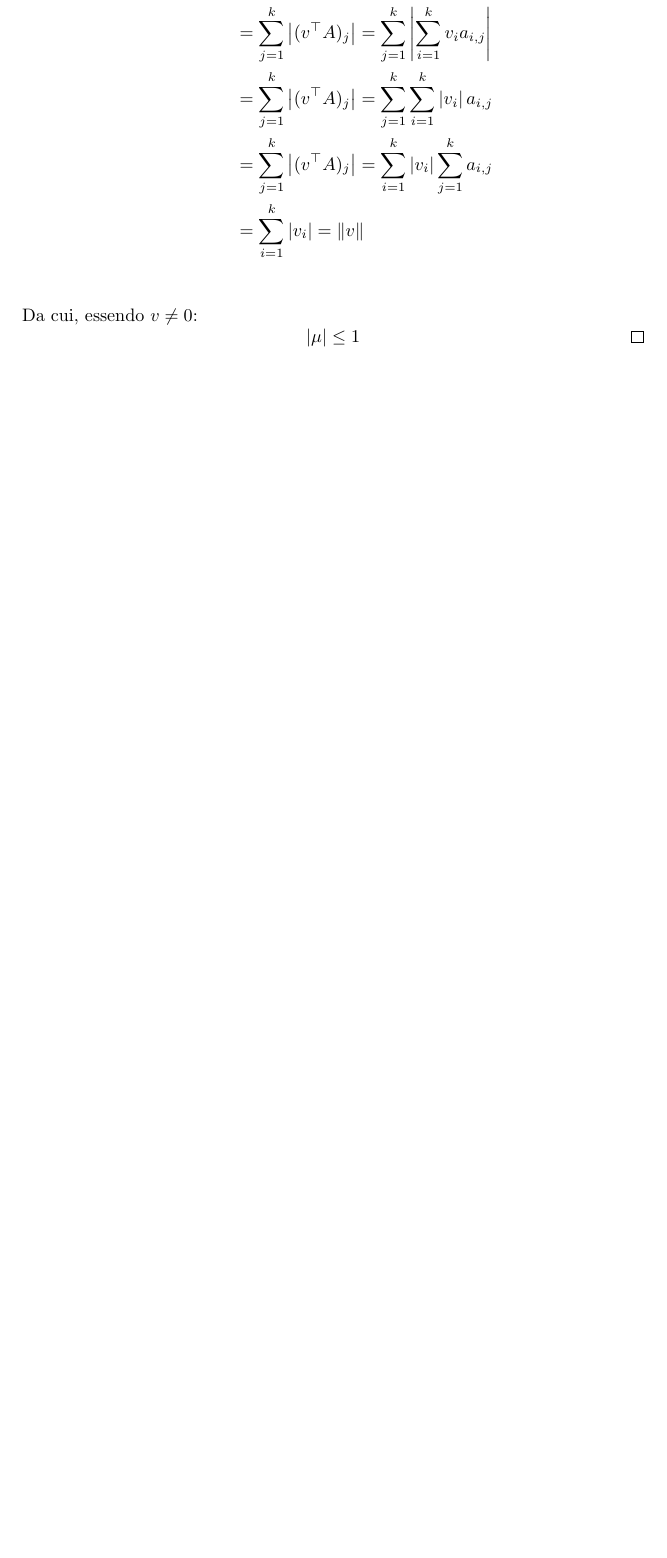
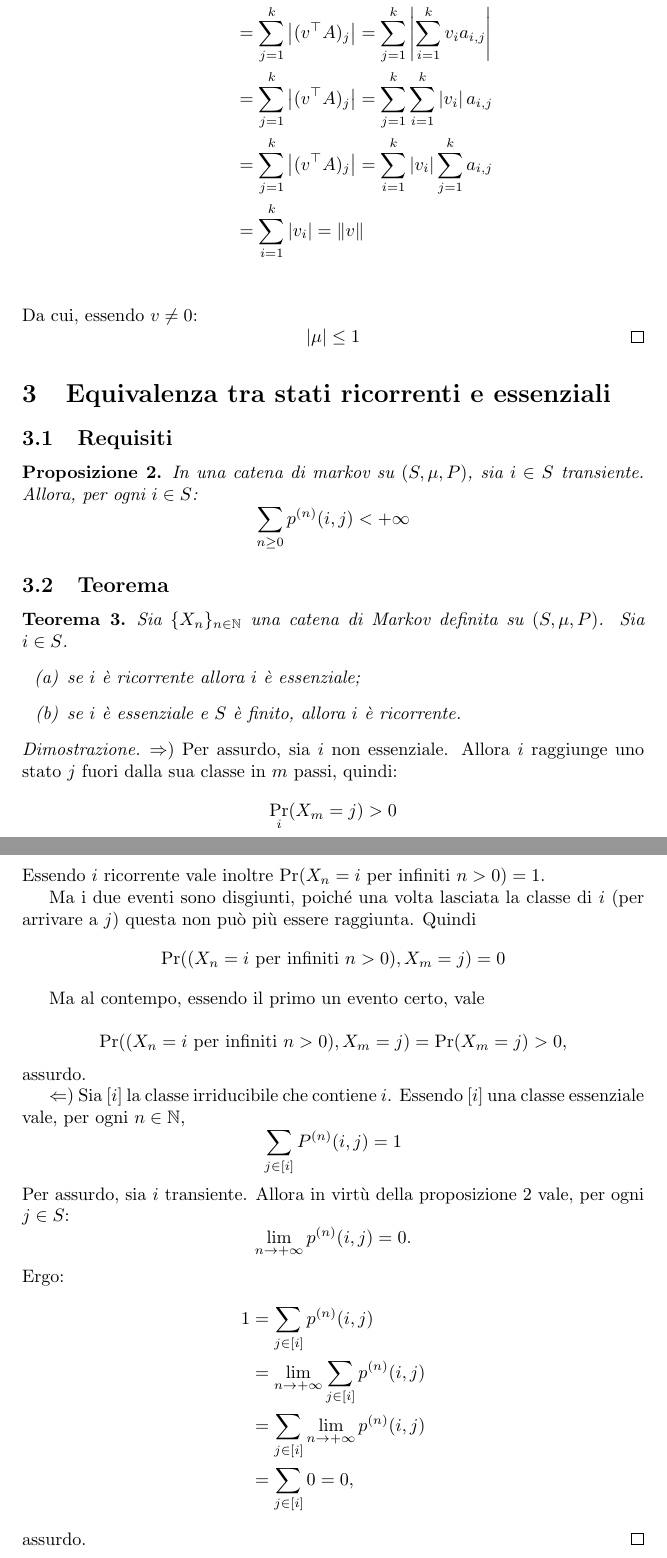
Before and after one commit to sgorblex-unimi/probametodi-dim, a LaTeX document (probametodi-dim.tex): part of page 2 of 2 before the commit and two parts of pages 2 and 3 of 3 after it, the two joined at a grey line, cut so that both start at the same text, the shorter picture padded with empty space. Compiled offline with pdfLaTeX.

Commit message:
aggiunto: equivalenza di essenziale e ricorrente

```diff
--- a/probametodi-dim.tex
+++ b/probametodi-dim.tex
@@ -19,6 +19,7 @@
 \newcommand{\abs}[1]{\left|#1\right|}
 \newcommand{\norm}[1]{\|#1\|}
 \newcommand{\tra}{^\top}
+\newcommand{\chain}[1]{\{#1_n\}_{n\in\N}}
 
 \usepackage[shortlabels]{enumitem}
 
@@ -84,6 +85,63 @@
 
 
 
+\section{Equivalenza tra stati ricorrenti e essenziali}
+
+
+\subsection{Requisiti}
+\begin{prop}\label{prop:sumtrans}
+	In una catena di markov su $(S,\mu,P)$, sia $i\in S$ transiente. Allora, per ogni $i\in S$:
+	\begin{equation*}
+		\sum_{n\ge0}p^{(n)}(i,j)<+\infty
+	\end{equation*}
+\end{prop}
+
+
+\subsection{Teorema}
+\begin{thm}
+	Sia $\chain X$ una catena di Markov definita su $(S,\mu,P)$. Sia $i\in S$.
+	\begin{enumerate}[(a)]
+		\item \label{elem:ricess1} se $i$ è ricorrente allora $i$ è essenziale;
+		\item \label{elem:ricess2} se $i$ è essenziale e $S$ è finito, allora $i$ è ricorrente.
+	\end{enumerate}
+\end{thm}
+\begin{proof}
+	$\Rightarrow)$
+	Per assurdo, sia $i$ non essenziale. Allora $i$ raggiunge uno stato $j$ fuori dalla sua classe in $m$ passi, quindi:
+	\begin{equation*}
+		\Pr_i(X_m=j)>0
+	\end{equation*}
+	Essendo $i$ ricorrente vale inoltre $\Pr(X_n=i \text{ per infiniti $n>0$})=1$.
+
+	Ma i due eventi sono disgiunti, poiché una volta lasciata la classe di $i$ (per arrivare a $j$) questa non può più essere raggiunta. Quindi
+	\begin{equation*}
+		\Pr((X_n=i \text{ per infiniti $n>0$}),X_m=j) = 0
+	\end{equation*}
+
+	Ma al contempo, essendo il primo un evento certo, vale
+
+	\begin{equation*}
+		\Pr((X_n=i \text{ per infiniti $n>0$}),X_m=j) = \Pr(X_m=j)>0 \text,
+	\end{equation*}
+	assurdo.
+
+	$\Leftarrow)$
+	Sia $[i]$ la classe irriducibile che contiene $i$. Essendo $[i]$ una classe essenziale vale, per ogni $n\in\N$,
+	\begin{equation*}
+		\sum_{j\in[i]} P^{(n)}(i,j) = 1
+	\end{equation*}
+	Per assurdo, sia $i$ transiente. Allora in virtù della proposizione \ref{prop:sumtrans} vale, per ogni $j\in S$:
+	\begin{equation*}
+		\lim_{n\to+\infty} p^{(n)}(i,j) = 0 \text.
+	\end{equation*}
+	Ergo:
+	\begin{align*}
+		1 & = \sum_{j\in[i]} p^{(n)}(i,j)                    \\
+		  & = \lim_{n\to+\infty} \sum_{j\in[i]} p^{(n)}(i,j) \\
+		  & = \sum_{j\in[i]} \lim_{n\to+\infty} p^{(n)}(i,j) \\
+		  & = \sum_{j\in[i]} 0 = 0 \text,
+	\end{align*}
+	assurdo. \qedhere
 \end{proof}
 
 \end{document}
```
